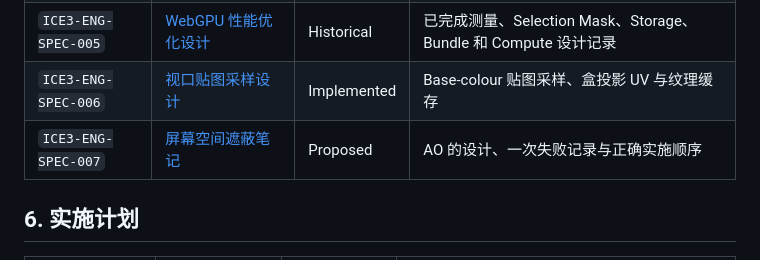
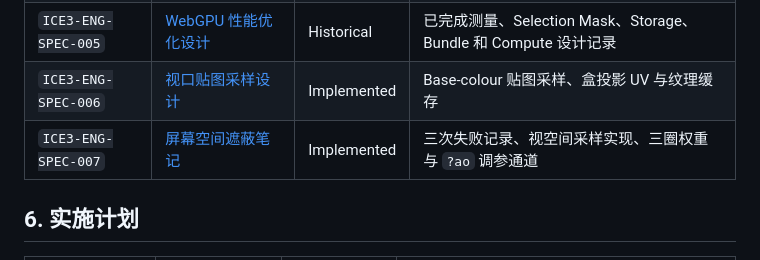
Before and after one commit to ice-3d/ice3-engine, a Markdown page: docs/README.md, the part around the change. GitHub-like rendering.

```diff
--- a/docs/README.md
+++ b/docs/README.md
@@ -52,7 +52,7 @@
 | `ICE3-ENG-SPEC-004` | [WebGPU Renderer 设计](specs/2026-10-29-webgpu-renderer-design.md) | Historical | 已完成 WebGPU backend、fallback 和性能设计记录 |
 | `ICE3-ENG-SPEC-005` | [WebGPU 性能优化设计](specs/2026-10-29-webgpu-performance-design.md) | Historical | 已完成测量、Selection Mask、Storage、Bundle 和 Compute 设计记录 |
 | `ICE3-ENG-SPEC-006` | [视口贴图采样设计](specs/2026-11-04-viewport-texture-sampling-design.md) | Implemented | Base-colour 贴图采样、盒投影 UV 与纹理缓存 |
-| `ICE3-ENG-SPEC-007` | [屏幕空间遮蔽笔记](specs/2026-11-04-screen-space-occlusion-notes.md) | Proposed | AO 的设计、一次失败记录与正确实施顺序 |
+| `ICE3-ENG-SPEC-007` | [屏幕空间遮蔽笔记](specs/2026-11-04-screen-space-occlusion-notes.md) | Implemented | 三次失败记录、视空间采样实现、三圈权重与 `?ao` 调参通道 |
 
 ## 6. 实施计划
 
```
Also changed, not shown: docs/specs/2026-11-04-screen-space-occlusion-notes.md (+85 -1 lines).
